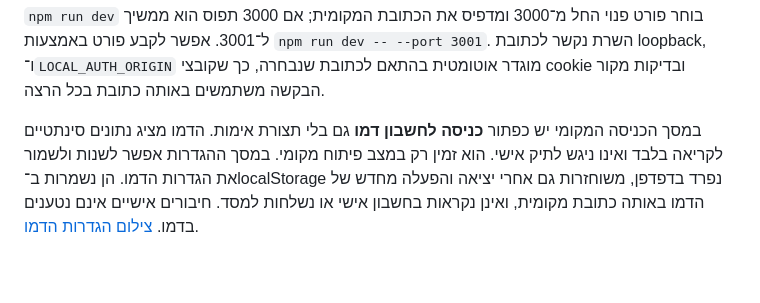
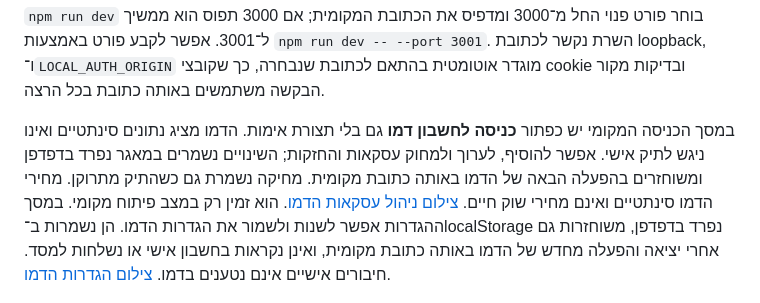
Before and after one commit to razmazlih/live-stocks, a Markdown page: README.md, the part around the change. GitHub-like rendering; blank space fills up the shorter version.

Commit message:
feat: persist demo transaction CRUD in browser storage

```diff
--- a/README.md
+++ b/README.md
@@ -213,7 +213,7 @@ npm run dev
 
 `npm run dev` בוחר פורט פנוי החל מ־3000 ומדפיס את הכתובת המקומית; אם 3000 תפוס הוא ממשיך ל־3001. אפשר לקבע פורט באמצעות `npm run dev -- --port 3001`. השרת נקשר לכתובת loopback, ו־`LOCAL_AUTH_ORIGIN` מוגדר אוטומטית בהתאם לכתובת שנבחרה, כך שקובצי cookie ובדיקות מקור הבקשה משתמשים באותה כתובת בכל הרצה.
 
-במסך הכניסה המקומי יש כפתור **כניסה לחשבון דמו** גם בלי תצורת אימות. הדמו מציג נתונים סינתטיים לקריאה בלבד ואינו ניגש לתיק אישי. הוא זמין רק במצב פיתוח מקומי. במסך ההגדרות אפשר לשנות ולשמור את הגדרות הדמו. הן נשמרות ב־localStorage נפרד בדפדפן, משוחזרות גם אחרי יציאה והפעלה מחדש של הדמו באותה כתובת מקומית, ואינן נקראות בחשבון אישי או נשלחות למסד. חיבורים אישיים אינם נטענים בדמו. [צילום הגדרות הדמו](docs/screenshots/local-demo-settings-2026-11-17.jpg).
+במסך הכניסה המקומי יש כפתור **כניסה לחשבון דמו** גם בלי תצורת אימות. הדמו מציג נתונים סינתטיים ואינו ניגש לתיק אישי. אפשר להוסיף, לערוך ולמחוק עסקאות והחזקות; השינויים נשמרים במאגר נפרד בדפדפן ומשוחזרים בהפעלה הבאה של הדמו באותה כתובת מקומית. מחיקה נשמרת גם כשהתיק מתרוקן. מחירי הדמו סינתטיים ואינם מחירי שוק חיים. [צילום ניהול עסקאות הדמו](docs/screenshots/local-demo-transactions-2026-11-17.jpg). הוא זמין רק במצב פיתוח מקומי. במסך ההגדרות אפשר לשנות ולשמור את הגדרות הדמו. הן נשמרות ב־localStorage נפרד בדפדפן, משוחזרות גם אחרי יציאה והפעלה מחדש של הדמו באותה כתובת מקומית, ואינן נקראות בחשבון אישי או נשלחות למסד. חיבורים אישיים אינם נטענים בדמו. [צילום הגדרות הדמו](docs/screenshots/local-demo-settings-2026-11-17.jpg).
 
 ![הדמו המקומי עם נתונים סינתטיים](docs/screenshots/local-demo-2026-11-17.jpg)
 
```
Also changed, not shown: docs/screenshots/local-demo-transactions-2026-11-17.jpg (added), 9 other files.
